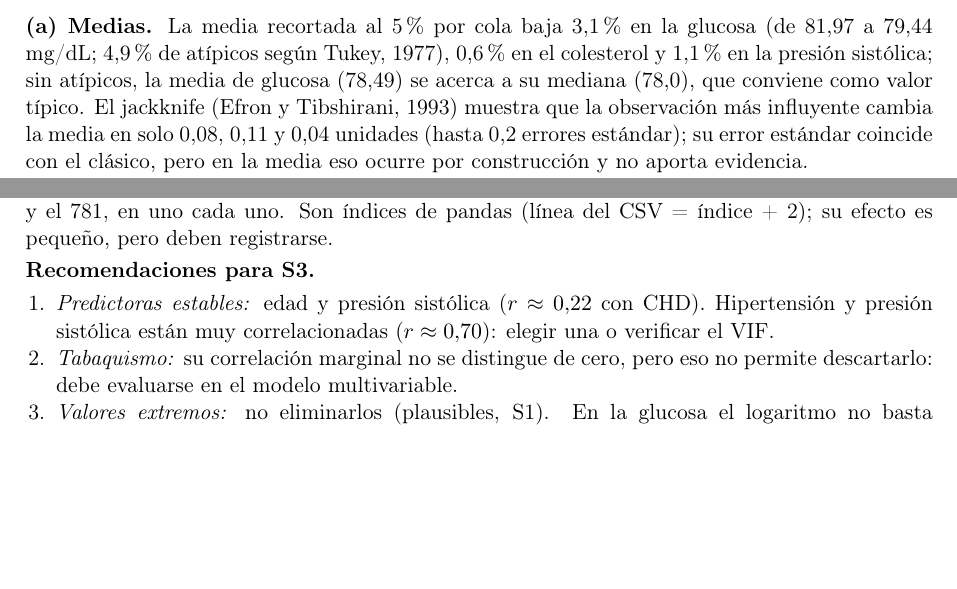
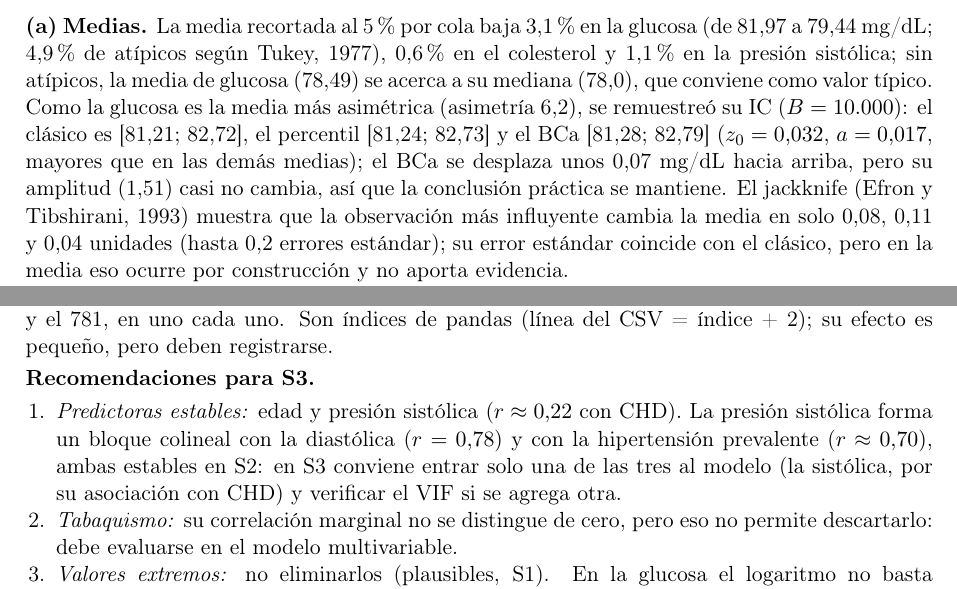
Before and after one commit to fdiaztoro/proyecto-grupo3-mcdi501, a LaTeX document (redaccion/sumativa-2-validacion-simulacion-remuestreo/informe.tex): two parts of pages 6 and 7 of 8, joined at a grey line, cut so that both start at the same text, the shorter picture padded with empty space. Compiled offline with pdfLaTeX.

Commit message:
docs: S2 agrega el IC BCa de la glucosa y corrige la recomendación de colinealidad

```diff
--- a/redaccion/sumativa-2-validacion-simulacion-remuestreo/informe.tex
+++ b/redaccion/sumativa-2-validacion-simulacion-remuestreo/informe.tex
@@ -238,7 +238,7 @@ $N$ & Tasa CHD (\%) & RR & IC excluye 1 (\%) & RR no estimables \\
 % Responsable: Pablo Ríos
 \section{Análisis de robustez}
 
-\textbf{(a) Medias.} La media recortada al 5\,\% por cola baja 3,1\,\% en la glucosa (de 81,97 a 79,44 mg/dL; 4,9\,\% de atípicos según Tukey, 1977), 0,6\,\% en el colesterol y 1,1\,\% en la presión sistólica; sin atípicos, la media de glucosa (78,49) se acerca a su mediana (78,0), que conviene como valor típico. El jackknife (Efron y Tibshirani, 1993) muestra que la observación más influyente cambia la media en solo 0,08, 0,11 y 0,04 unidades (hasta 0,2 errores estándar); su error estándar coincide con el clásico, pero en la media eso ocurre por construcción y no aporta evidencia.
+\textbf{(a) Medias.} La media recortada al 5\,\% por cola baja 3,1\,\% en la glucosa (de 81,97 a 79,44 mg/dL; 4,9\,\% de atípicos según Tukey, 1977), 0,6\,\% en el colesterol y 1,1\,\% en la presión sistólica; sin atípicos, la media de glucosa (78,49) se acerca a su mediana (78,0), que conviene como valor típico. Como la glucosa es la media más asimétrica (asimetría 6,2), se remuestreó su IC ($B=10.000$): el clásico es [81,21; 82,72], el percentil [81,24; 82,73] y el BCa [81,28; 82,79] ($z_0=0{,}032$, $a=0{,}017$, mayores que en las demás medias); el BCa se desplaza unos 0,07 mg/dL hacia arriba, pero su amplitud (1,51) casi no cambia, así que la conclusión práctica se mantiene. El jackknife (Efron y Tibshirani, 1993) muestra que la observación más influyente cambia la media en solo 0,08, 0,11 y 0,04 unidades (hasta 0,2 errores estándar); su error estándar coincide con el clásico, pero en la media eso ocurre por construcción y no aporta evidencia.
 
 \textbf{(b) Correlaciones.} Sin los atípicos de Tukey, presión sistólica--CHD baja de 0,22 a 0,18 y presión sistólica--diastólica de 0,78 a 0,75; hipertensión--presión sistólica y edad--CHD no cambian. Los 126 atípicos de presión sistólica son valores altos, plausibles y de alto riesgo (39,7\,\% con CHD frente a 15,2\,\%): quitarlos restringe el rango (desviación de 22,0 a 18,8 mmHg) y baja la correlación casi por construcción, mientras Spearman, basada en rangos, da 0,19. Aportan señal real; no la inflan. Ninguna fila altera una correlación en más de 0,003 (jackknife).
 
@@ -281,7 +281,7 @@ RR HTA--CHD (2,26) & Monte Carlo lo reproduce con $N=4.238$ & Coherente \\
 
 \textbf{Recomendaciones para S3.}
 \begin{enumerate}[leftmargin=1.4em,itemsep=0pt,parsep=0pt,topsep=0.1em]
-\item \emph{Predictoras estables:} edad y presión sistólica ($r\approx0{,}22$ con CHD). Hipertensión y presión sistólica están muy correlacionadas ($r\approx0{,}70$): elegir una o verificar el VIF.
+\item \emph{Predictoras estables:} edad y presión sistólica ($r\approx0{,}22$ con CHD). La presión sistólica forma un bloque colineal con la diastólica ($r=0{,}78$) y con la hipertensión prevalente ($r\approx0{,}70$), ambas estables en S2: en S3 conviene entrar solo una de las tres al modelo (la sistólica, por su asociación con CHD) y verificar el VIF si se agrega otra.
 \item \emph{Tabaquismo:} su correlación marginal no se distingue de cero, pero eso no permite descartarlo: debe evaluarse en el modelo multivariable.
 \item \emph{Valores extremos:} no eliminarlos (plausibles, S1). En la glucosa el logaritmo no basta (asimetría 2,25; curtosis 12,0): acotar al percentil 99 (175 mg/dL) y verificar el VIF con diabetes ($r=0{,}62$).
 \item \emph{Observaciones influyentes:} ajustar los modelos con y sin los registros listados y reportar si cambian los coeficientes.
```
Also changed, not shown: informes/sumativa-2-validacion-simulacion-remuestreo/Sumativa2_FraminghamHeartStudy.pdf.
